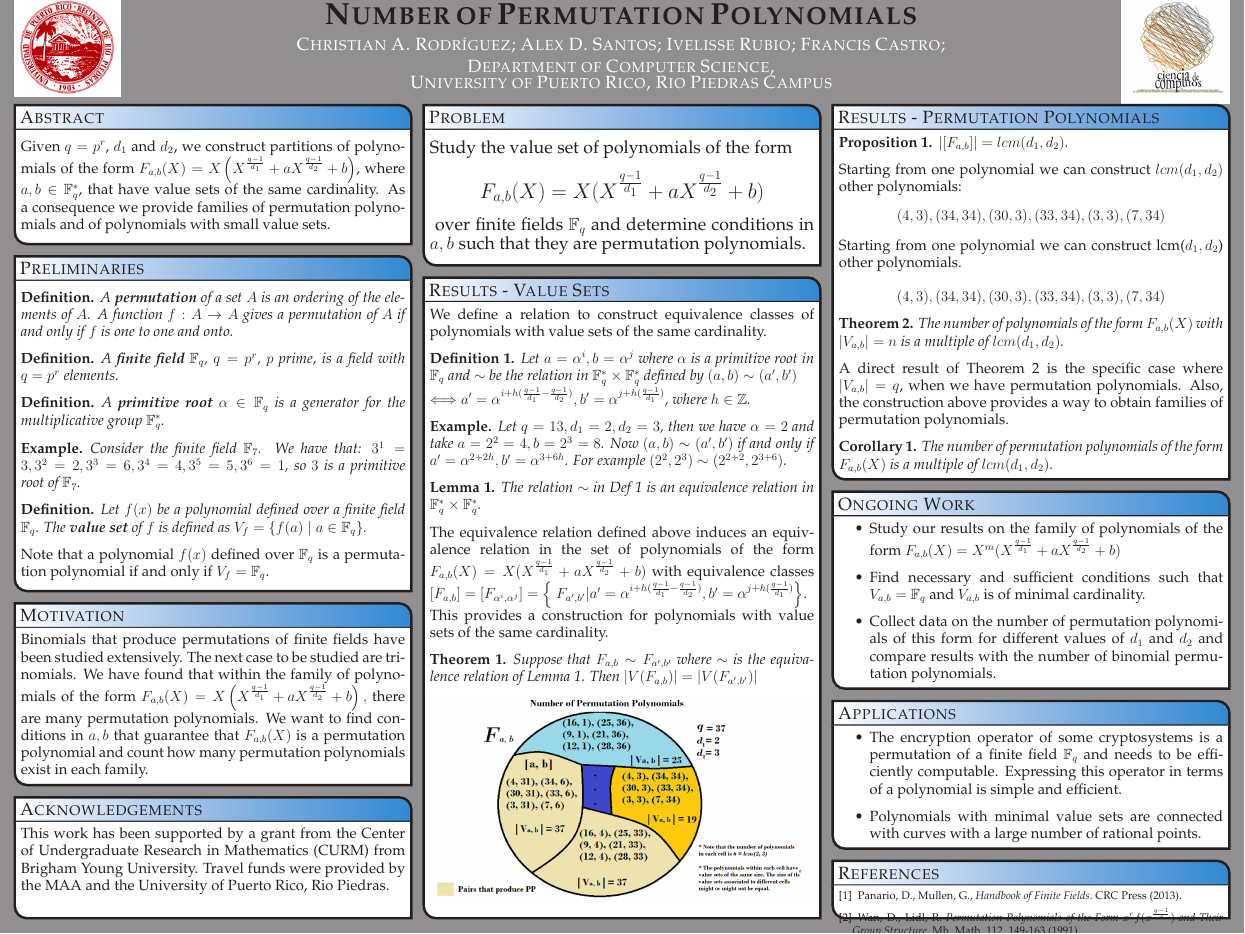
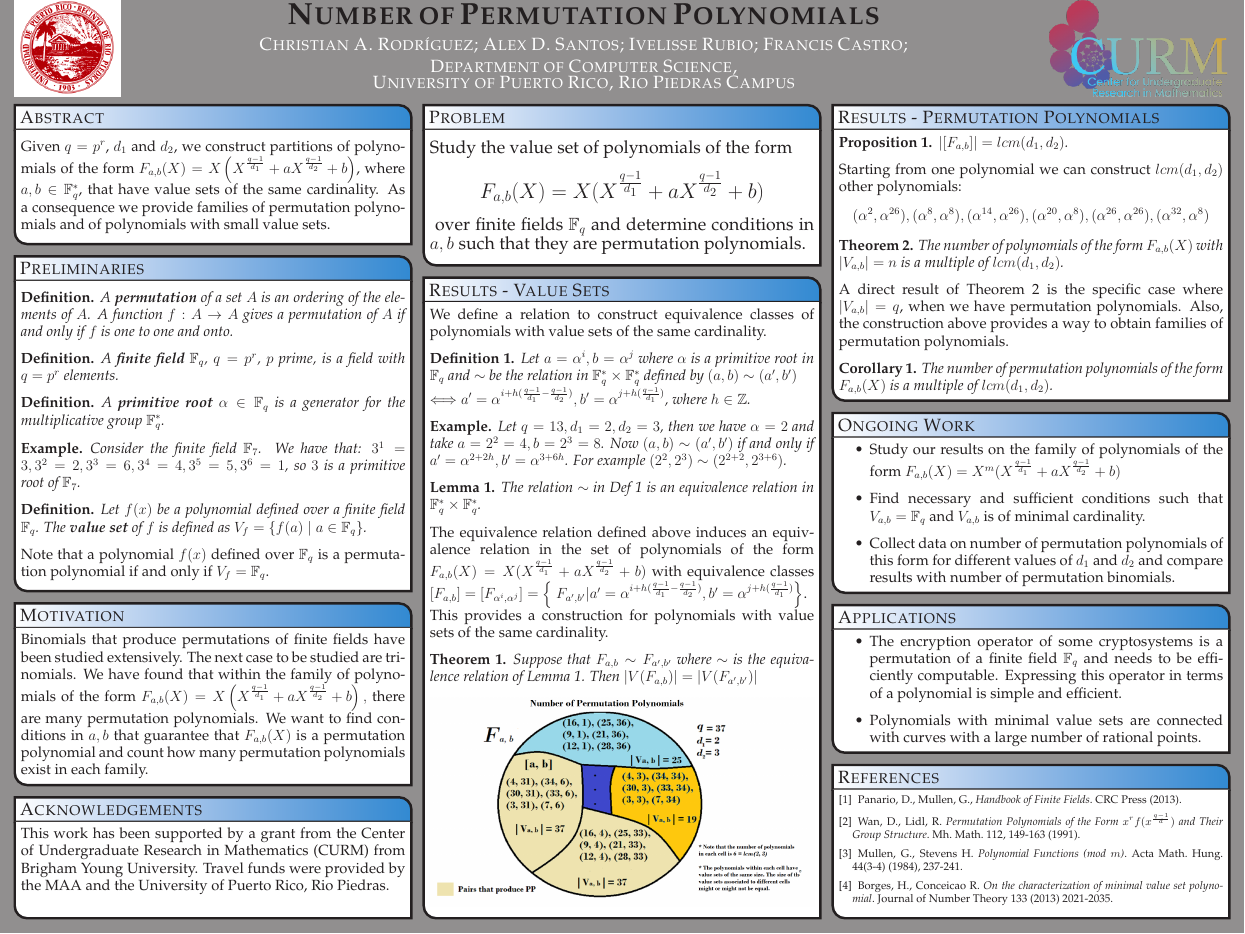
Before and after one commit to chrisrodz/PP-Research, a LaTeX poster (JMM/poster_landscape.tex): the whole page. Compiled offline with pdfLaTeX.

Commit message:
Final version of poster

```diff
--- a/JMM/poster_landscape.tex
+++ b/JMM/poster_landscape.tex
@@ -295,20 +295,7 @@ This work has been supported by a grant from the Center of Undergraduate Researc
 \end{proposition}
 
 Starting from one polynomial we can construct $lcm(d_1, d_2)$ other polynomials:
-$$(4, 3), (34, 34), (30, 3), (33, 34), (3, 3), (7, 34)$$
-
- % \begin{example*}
- %    Let $q = 13, d_1 = 2, d_2 = 3, a = 4, b = 8$. Note that $lcm(2,3) = 6$. These are the elements of $[F_{a,b}]$:
- %    $$ F_{4, 8}, F_{3, 5}, F_{12, 8}, F_{9, 5}, F_{10, 8}, F_{1, 5}, F_{4,8} $$
- %    All of these polynomials have the same cardinality, although they have different value sets.
- %  \end{example*}
-
-%There can be more than one cell with value sets of the same cardinality.
-
-Starting from one polynomial we can construct lcm($d_1, d_2$) other polynomials.
-
-$$(4, 3), (34, 34), (30, 3), (33, 34), (3, 3), (7, 34)$$
-
+$$(\alpha^{2}, \alpha^{26}), (\alpha^{8}, \alpha^{8}), (\alpha^{14}, \alpha^{26}), (\alpha^{20}, \alpha^{8}), (\alpha^{26}, \alpha^{26}), (\alpha^{32}, \alpha^{8})$$
 
     \begin{theorem}\label{laprop}
     The number of polynomials of the form $F_{a, b}(X)$ with $|V_{a, b}| = n$ is a multiple of $lcm(d_1,d_2)$.
@@ -328,7 +315,7 @@ A direct result of Theorem~\ref{laprop} is the specific case where $|V_{a, b}| =
     \begin{itemize}
     \item Study our results on the family of polynomials of the form $F_{a,b}(X) = X^m(X^{\frac{q-1}{d_1}} + aX^{\frac{q-1}{d_2}} +b)$
     \item Find necessary and sufficient conditions such that $V_{a,b} = \mathbb{F}_q$ and $V_{a,b}$ is of minimal cardinality.
-    \item Collect data on the number of permutation polynomials of this form for different values of $d_1$ and $d_2$ and compare results with the number of binomial permutation polynomials.
+    \item Collect data on number of permutation polynomials of this form for different values of $d_1$ and $d_2$ and compare results with number of permutation binomials.
   \end{itemize}
 }\label{Applications}
 
```
Also changed, not shown: JMM/images/logo_curm.png (added), JMM/poster_landscape.pdf, JMM/poster_landscape.tex (3 more changed lines).
